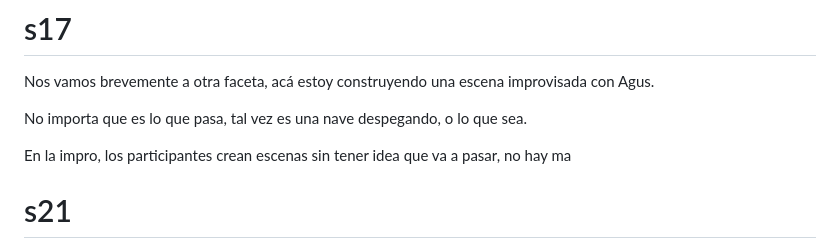
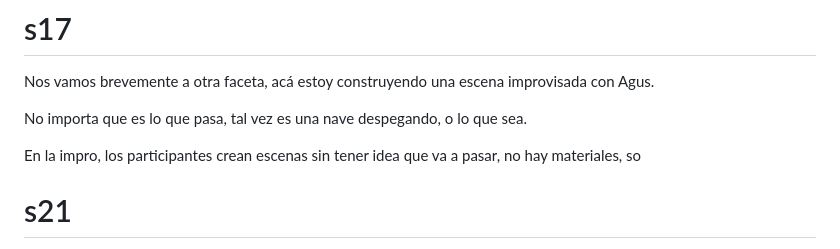
Before and after one commit to Gauf10/gauf10.github.io, a Markdown page: charlas/exp-humanas/notes.md, the part around the change. Rendered like a GitHub page.

Commit message:
Actualiza notes.md de Diseñar experiencias humanas

```diff
--- a/charlas/exp-humanas/notes.md
+++ b/charlas/exp-humanas/notes.md
@@ -146,7 +146,7 @@ Nos vamos brevemente a otra faceta, acá estoy construyendo una escena improvisa
 
 No importa que es lo que pasa, tal vez es una nave despegando, o lo que sea.
 
-En la impro, los participantes crean escenas sin tener idea que va a pasar, no hay ma
+En la impro, los participantes crean escenas sin tener idea que va a pasar, no hay materiales, so
 
 # s21
 Como líderes, creamos espacios para que surjan conversaciones que generan experiencias
```
